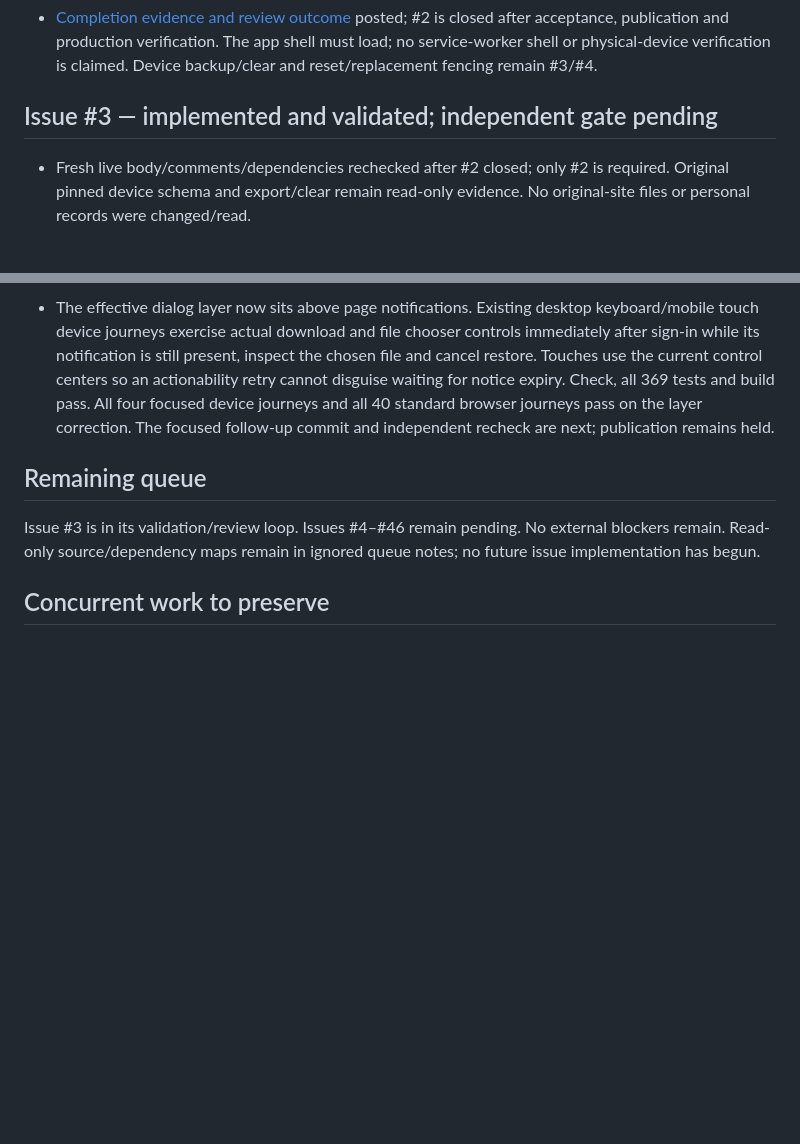
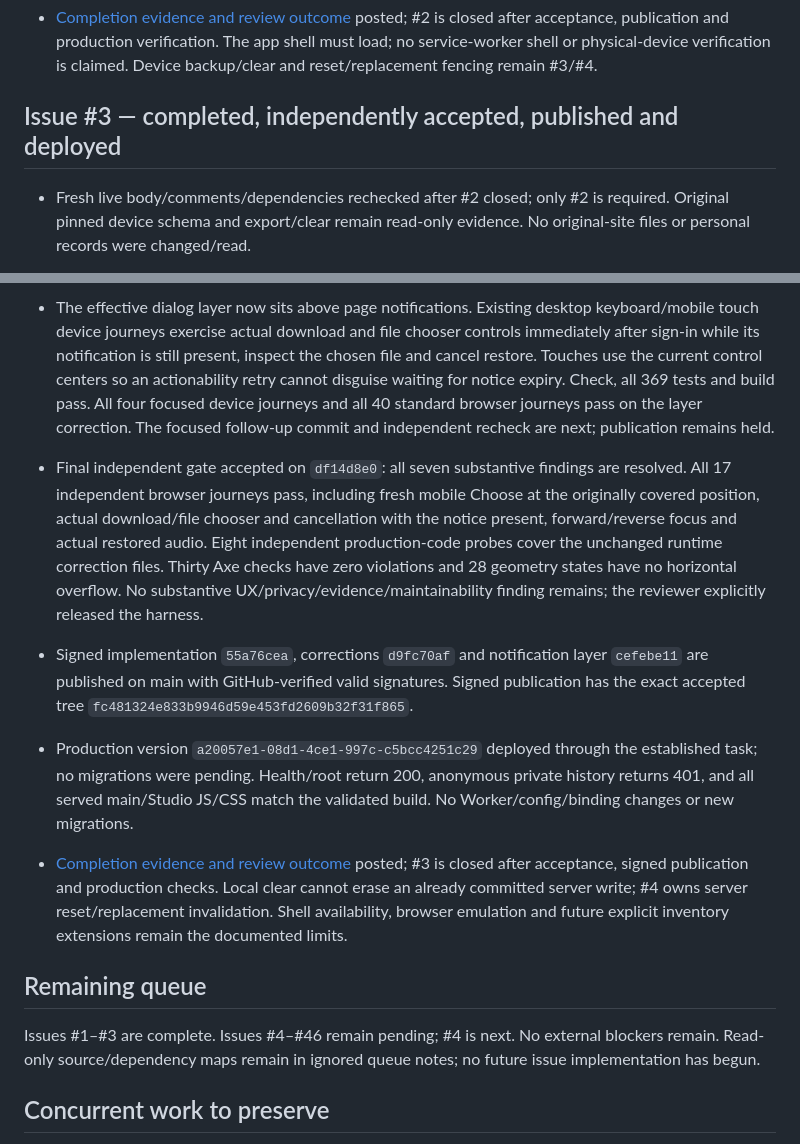
Before and after one commit to rwjblue/cwa-training-tracker, a Markdown page: docs/parity/execution-progress-2026-09-30.md, 2 parts joined by grey strips. GitHub-like rendering; blank space fills up the shorter version.

Commit message:
Record the accepted review and deployment for issue #3
Preserve the final review findings, signed implementation references,
browser and failure-boundary evidence, production checks, and limits
before continuing the dependency-ordered issue queue.

Refs #3

```diff
--- a/docs/parity/execution-progress-2026-09-30.md
+++ b/docs/parity/execution-progress-2026-09-30.md
@@ -108,7 +108,7 @@ reference is `3106c9b8bf20b63be069f4019467cb565cdd17ec`. No personal records wer
   The app shell must load; no service-worker shell or physical-device verification
   is claimed. Device backup/clear and reset/replacement fencing remain #3/#4.
 
-## Issue #3 — implemented and validated; independent gate pending
+## Issue #3 — completed, independently accepted, published and deployed
 
 - Fresh live body/comments/dependencies rechecked after #2 closed; only #2 is
   required. Original pinned device schema and export/clear remain read-only
@@ -186,9 +186,31 @@ reference is `3106c9b8bf20b63be069f4019467cb565cdd17ec`. No personal records wer
   40 standard browser journeys pass on the layer correction. The focused
   follow-up commit and independent recheck are next; publication remains held.
 
+- Final independent gate accepted on `df14d8e0`: all seven substantive findings
+  are resolved. All 17 independent browser journeys pass, including fresh mobile
+  Choose at the originally covered position, actual download/file chooser and
+  cancellation with the notice present, forward/reverse focus and actual restored
+  audio. Eight independent production-code probes cover the unchanged runtime
+  correction files. Thirty Axe checks have zero violations and 28 geometry states
+  have no horizontal overflow. No substantive UX/privacy/evidence/maintainability
+  finding remains; the reviewer explicitly released the harness.
+- Signed implementation `55a76cea`, corrections `d9fc70af` and notification layer
+  `cefebe11` are published on main with GitHub-verified valid signatures. Signed
+  publication has the exact accepted tree
+  `fc481324e833b9946d59e453fd2609b32f31f865`.
+- Production version `a20057e1-08d1-4ce1-997c-c5bcc4251c29` deployed through the
+  established task; no migrations were pending. Health/root return 200, anonymous
+  private history returns 401, and all served main/Studio JS/CSS match the validated
+  build. No Worker/config/binding changes or new migrations.
+- [Completion evidence and review outcome](https://github.com/rwjblue/cwa-training-tracker/issues/3#issuecomment-5921160526)
+  posted; #3 is closed after acceptance, signed publication and production checks.
+  Local clear cannot erase an already committed server write; #4 owns server
+  reset/replacement invalidation. Shell availability, browser emulation and future
+  explicit inventory extensions remain the documented limits.
+
 ## Remaining queue
 
-Issue #3 is in its validation/review loop. Issues #4–#46 remain pending.
+Issues #1–#3 are complete. Issues #4–#46 remain pending; #4 is next.
 No external blockers remain. Read-only source/dependency maps remain in ignored
 queue notes; no future issue implementation has begun.
 
```
